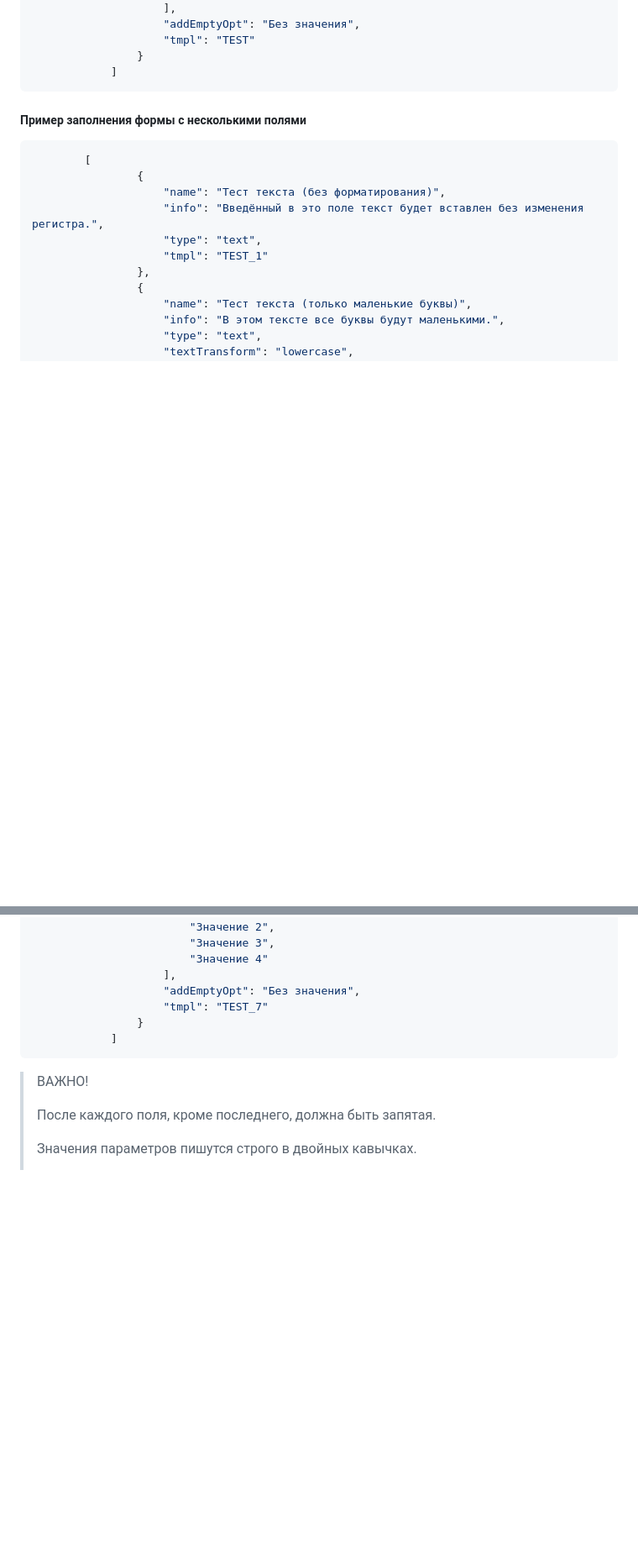
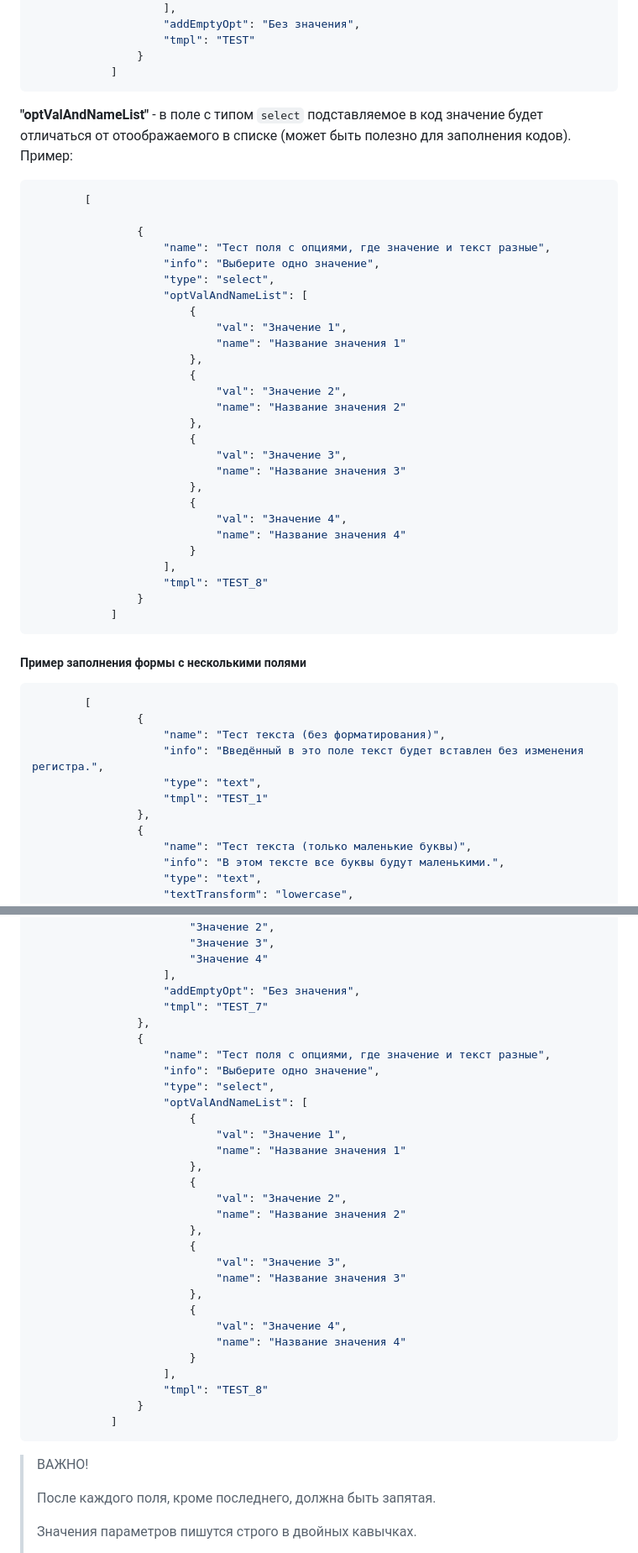
Before and after one commit to 4eDo/mybb, a Markdown page: fill_code_as_form/readme.md, 2 parts joined by grey strips. Shown: that part at 84% size. Drawn GitHub-style; blank space fills up the shorter version.

````diff
--- a/fill_code_as_form/readme.md
+++ b/fill_code_as_form/readme.md
@@ -324,6 +324,36 @@
 				}
 			]
 ```
+**"optValAndNameList"** - в поле с типом ```select``` подставляемое в код значение будет отличаться от отоображаемого в списке (может быть полезно для заполнения кодов). Пример:
+```json
+		[
+
+				{
+					"name": "Тест поля с опциями, где значение и текст разные",
+					"info": "Выберите одно значение",
+					"type": "select",
+					"optValAndNameList": [
+						{
+							"val": "Значение 1",
+							"name": "Название значения 1"
+						},
+						{
+							"val": "Значение 2",
+							"name": "Название значения 2"
+						},
+						{
+							"val": "Значение 3",
+							"name": "Название значения 3"
+						},
+						{
+							"val": "Значение 4",
+							"name": "Название значения 4"
+						}
+					],
+					"tmpl": "TEST_8"
+				}
+			]
+```
 
 ##### Пример заполнения формы с несколькими полями
 
@@ -387,6 +417,30 @@
 					],
 					"addEmptyOpt": "Без значения",
 					"tmpl": "TEST_7"
+				},
+				{
+					"name": "Тест поля с опциями, где значение и текст разные",
+					"info": "Выберите одно значение",
+					"type": "select",
+					"optValAndNameList": [
+						{
+							"val": "Значение 1",
+							"name": "Название значения 1"
+						},
+						{
+							"val": "Значение 2",
+							"name": "Название значения 2"
+						},
+						{
+							"val": "Значение 3",
+							"name": "Название значения 3"
+						},
+						{
+							"val": "Значение 4",
+							"name": "Название значения 4"
+						}
+					],
+					"tmpl": "TEST_8"
 				}
 			]
 ```
````
Also changed, not shown: other parts of fill_code_as_form/readme.md (+8 -0 lines).
